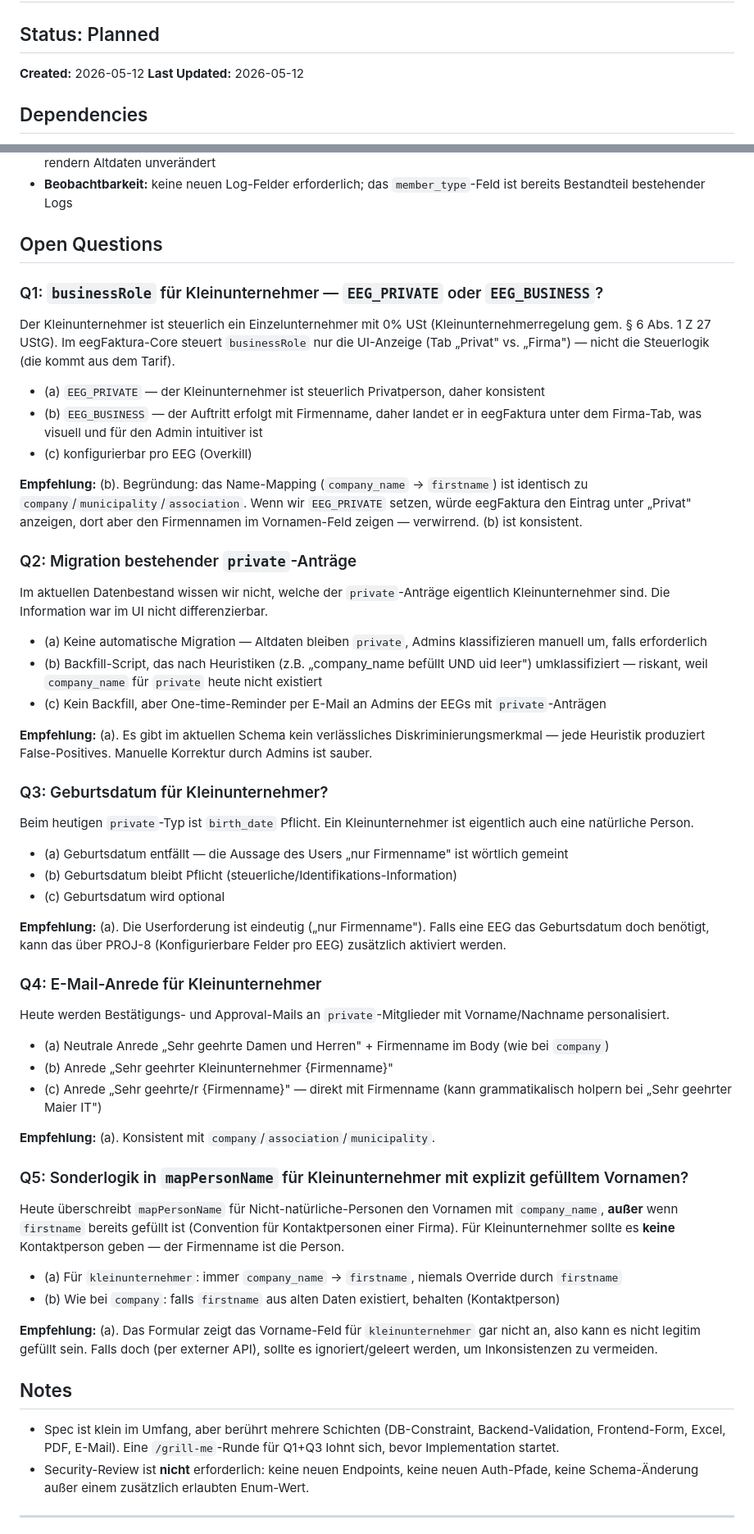
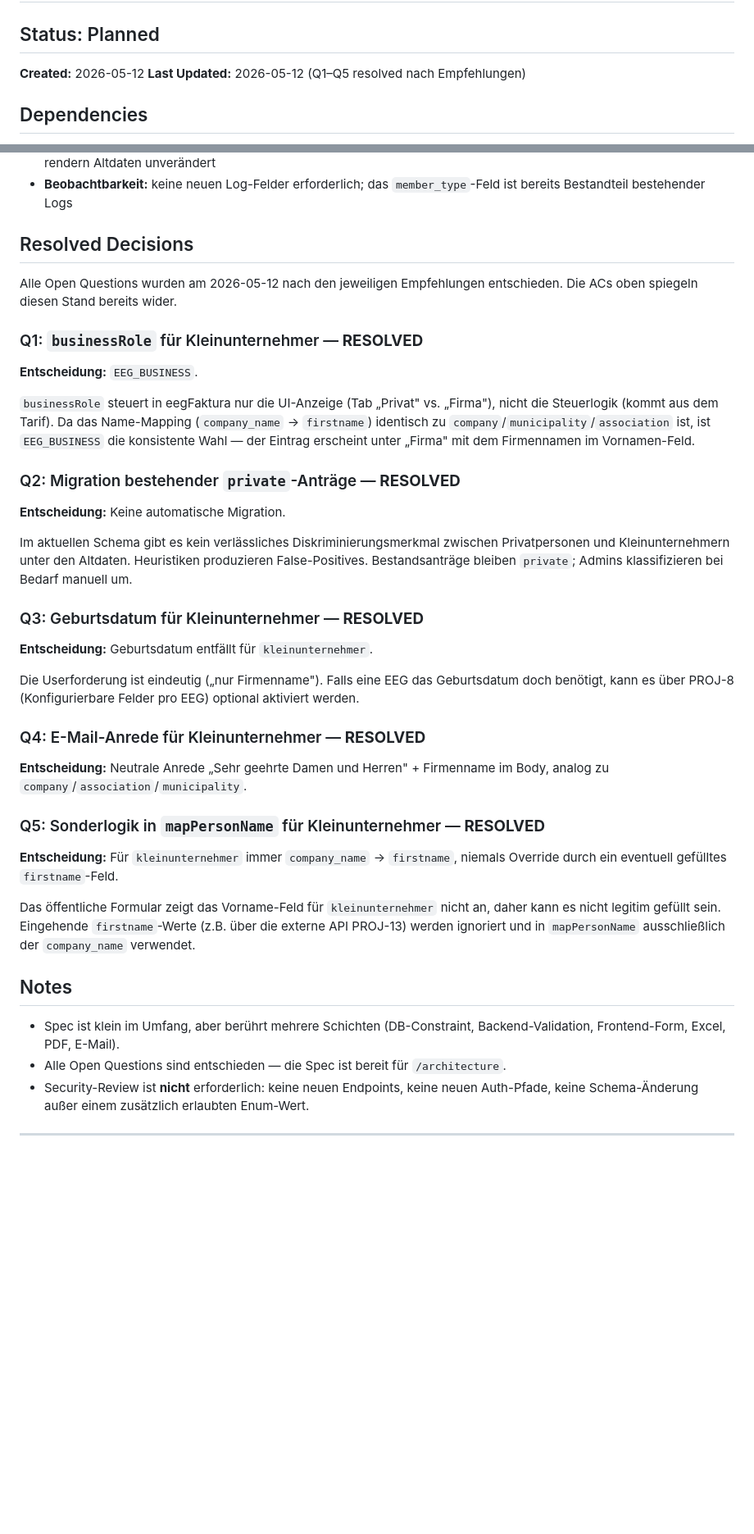
Before and after one commit to Marki4711/eegfaktura-member-onboarding, a Markdown page: features/PROJ-28-split-private-and-kleinunternehmer.md, 2 parts joined by grey strips. Shown at 82% size. GitHub-like rendering; blank space fills up the shorter version.

Commit message:
docs(PROJ-28): resolve Q1-Q5 by adopting the recommended answers
- Q1: businessRole = EEG_BUSINESS for kleinunternehmer
- Q2: no automatic migration of legacy private records
- Q3: birth_date is not collected for kleinunternehmer
- Q4: company-style neutral salutation for emails
- Q5: company_name always wins over any incoming firstname in mapPersonName

Spec is now ready for /architecture.

Co-Authored-By: Claude Opus 4.7 <noreply@anthropic.com>

```diff
--- a/features/PROJ-28-split-private-and-kleinunternehmer.md
+++ b/features/PROJ-28-split-private-and-kleinunternehmer.md
@@ -2,7 +2,7 @@
 
 ## Status: Planned
 **Created:** 2026-05-12
-**Last Updated:** 2026-05-12
+**Last Updated:** 2026-05-12 (Q1–Q5 resolved nach Empfehlungen)
 
 ## Dependencies
 - Requires: PROJ-7 (Mitgliedstypen) — erweitert dessen Mitgliedstypen-Modell
@@ -87,60 +87,42 @@ Das ist für Kleinunternehmer falsch: ein Kleinunternehmer tritt **mit Firmennam
 - **Rückwärtskompatibilität:** bestehende `private`-Anträge funktionieren ohne Datenverlust weiter; Excel/PDF/E-Mail rendern Altdaten unverändert
 - **Beobachtbarkeit:** keine neuen Log-Felder erforderlich; das `member_type`-Feld ist bereits Bestandteil bestehender Logs
 
-## Open Questions
+## Resolved Decisions
 
-### Q1: `businessRole` für Kleinunternehmer — `EEG_PRIVATE` oder `EEG_BUSINESS`?
+Alle Open Questions wurden am 2026-05-12 nach den jeweiligen Empfehlungen entschieden. Die ACs oben spiegeln diesen Stand bereits wider.
 
-Der Kleinunternehmer ist steuerlich ein Einzelunternehmer mit 0% USt (Kleinunternehmerregelung gem. § 6 Abs. 1 Z 27 UStG). Im eegFaktura-Core steuert `businessRole` nur die UI-Anzeige (Tab „Privat" vs. „Firma") — nicht die Steuerlogik (die kommt aus dem Tarif).
+### Q1: `businessRole` für Kleinunternehmer — **RESOLVED**
 
-- (a) `EEG_PRIVATE` — der Kleinunternehmer ist steuerlich Privatperson, daher konsistent
-- (b) `EEG_BUSINESS` — der Auftritt erfolgt mit Firmenname, daher landet er in eegFaktura unter dem Firma-Tab, was visuell und für den Admin intuitiver ist
-- (c) konfigurierbar pro EEG (Overkill)
+**Entscheidung:** `EEG_BUSINESS`.
 
-**Empfehlung:** (b). Begründung: das Name-Mapping (`company_name` → `firstname`) ist identisch zu `company`/`municipality`/`association`. Wenn wir `EEG_PRIVATE` setzen, würde eegFaktura den Eintrag unter „Privat" anzeigen, dort aber den Firmennamen im Vornamen-Feld zeigen — verwirrend. (b) ist konsistent.
+`businessRole` steuert in eegFaktura nur die UI-Anzeige (Tab „Privat" vs. „Firma"), nicht die Steuerlogik (kommt aus dem Tarif). Da das Name-Mapping (`company_name` → `firstname`) identisch zu `company`/`municipality`/`association` ist, ist `EEG_BUSINESS` die konsistente Wahl — der Eintrag erscheint unter „Firma" mit dem Firmennamen im Vornamen-Feld.
 
-### Q2: Migration bestehender `private`-Anträge
+### Q2: Migration bestehender `private`-Anträge — **RESOLVED**
 
-Im aktuellen Datenbestand wissen wir nicht, welche der `private`-Anträge eigentlich Kleinunternehmer sind. Die Information war im UI nicht differenzierbar.
+**Entscheidung:** Keine automatische Migration.
 
-- (a) Keine automatische Migration — Altdaten bleiben `private`, Admins klassifizieren manuell um, falls erforderlich
-- (b) Backfill-Script, das nach Heuristiken (z.B. „company_name befüllt UND uid leer") umklassifiziert — riskant, weil `company_name` für `private` heute nicht existiert
-- (c) Kein Backfill, aber One-time-Reminder per E-Mail an Admins der EEGs mit `private`-Anträgen
+Im aktuellen Schema gibt es kein verlässliches Diskriminierungsmerkmal zwischen Privatpersonen und Kleinunternehmern unter den Altdaten. Heuristiken produzieren False-Positives. Bestandsanträge bleiben `private`; Admins klassifizieren bei Bedarf manuell um.
 
-**Empfehlung:** (a). Es gibt im aktuellen Schema kein verlässliches Diskriminierungsmerkmal — jede Heuristik produziert False-Positives. Manuelle Korrektur durch Admins ist sauber.
+### Q3: Geburtsdatum für Kleinunternehmer — **RESOLVED**
 
-### Q3: Geburtsdatum für Kleinunternehmer?
+**Entscheidung:** Geburtsdatum entfällt für `kleinunternehmer`.
 
-Beim heutigen `private`-Typ ist `birth_date` Pflicht. Ein Kleinunternehmer ist eigentlich auch eine natürliche Person.
+Die Userforderung ist eindeutig („nur Firmenname"). Falls eine EEG das Geburtsdatum doch benötigt, kann es über PROJ-8 (Konfigurierbare Felder pro EEG) optional aktiviert werden.
 
-- (a) Geburtsdatum entfällt — die Aussage des Users „nur Firmenname" ist wörtlich gemeint
-- (b) Geburtsdatum bleibt Pflicht (steuerliche/Identifikations-Information)
-- (c) Geburtsdatum wird optional
+### Q4: E-Mail-Anrede für Kleinunternehmer — **RESOLVED**
 
-**Empfehlung:** (a). Die Userforderung ist eindeutig („nur Firmenname"). Falls eine EEG das Geburtsdatum doch benötigt, kann das über PROJ-8 (Konfigurierbare Felder pro EEG) zusätzlich aktiviert werden.
+**Entscheidung:** Neutrale Anrede „Sehr geehrte Damen und Herren" + Firmenname im Body, analog zu `company`/`association`/`municipality`.
 
-### Q4: E-Mail-Anrede für Kleinunternehmer
+### Q5: Sonderlogik in `mapPersonName` für Kleinunternehmer — **RESOLVED**
 
-Heute werden Bestätigungs- und Approval-Mails an `private`-Mitglieder mit Vorname/Nachname personalisiert.
+**Entscheidung:** Für `kleinunternehmer` immer `company_name` → `firstname`, niemals Override durch ein eventuell gefülltes `firstname`-Feld.
 
-- (a) Neutrale Anrede „Sehr geehrte Damen und Herren" + Firmenname im Body (wie bei `company`)
-- (b) Anrede „Sehr geehrter Kleinunternehmer {Firmenname}"
-- (c) Anrede „Sehr geehrte/r {Firmenname}" — direkt mit Firmenname (kann grammatikalisch holpern bei „Sehr geehrter Maier IT")
-
-**Empfehlung:** (a). Konsistent mit `company`/`association`/`municipality`.
-
-### Q5: Sonderlogik in `mapPersonName` für Kleinunternehmer mit explizit gefülltem Vornamen?
-
-Heute überschreibt `mapPersonName` für Nicht-natürliche-Personen den Vornamen mit `company_name`, **außer** wenn `firstname` bereits gefüllt ist (Convention für Kontaktpersonen einer Firma). Für Kleinunternehmer sollte es **keine** Kontaktperson geben — der Firmenname ist die Person.
-
-- (a) Für `kleinunternehmer`: immer `company_name` → `firstname`, niemals Override durch `firstname`
-- (b) Wie bei `company`: falls `firstname` aus alten Daten existiert, behalten (Kontaktperson)
-
-**Empfehlung:** (a). Das Formular zeigt das Vorname-Feld für `kleinunternehmer` gar nicht an, also kann es nicht legitim gefüllt sein. Falls doch (per externer API), sollte es ignoriert/geleert werden, um Inkonsistenzen zu vermeiden.
+Das öffentliche Formular zeigt das Vorname-Feld für `kleinunternehmer` nicht an, daher kann es nicht legitim gefüllt sein. Eingehende `firstname`-Werte (z.B. über die externe API PROJ-13) werden ignoriert und in `mapPersonName` ausschließlich der `company_name` verwendet.
 
 ## Notes
 
-- Spec ist klein im Umfang, aber berührt mehrere Schichten (DB-Constraint, Backend-Validation, Frontend-Form, Excel, PDF, E-Mail). Eine `/grill-me`-Runde für Q1+Q3 lohnt sich, bevor Implementation startet.
+- Spec ist klein im Umfang, aber berührt mehrere Schichten (DB-Constraint, Backend-Validation, Frontend-Form, Excel, PDF, E-Mail).
+- Alle Open Questions sind entschieden — die Spec ist bereit für `/architecture`.
 - Security-Review ist **nicht** erforderlich: keine neuen Endpoints, keine neuen Auth-Pfade, keine Schema-Änderung außer einem zusätzlich erlaubten Enum-Wert.
 
 ---
```
